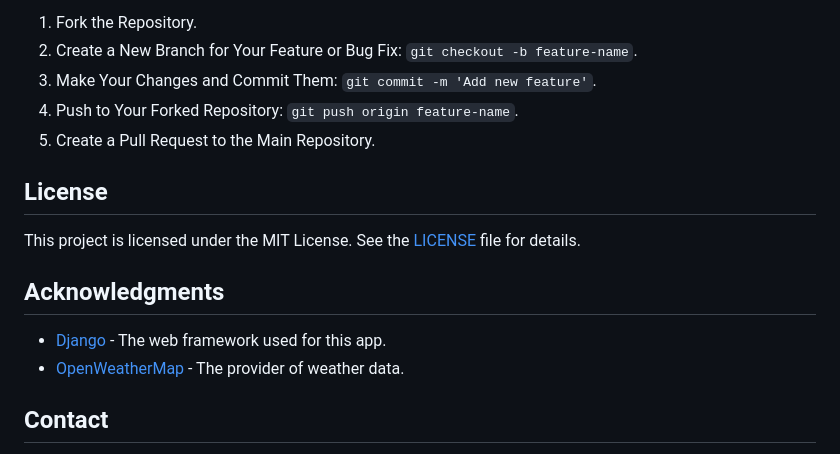
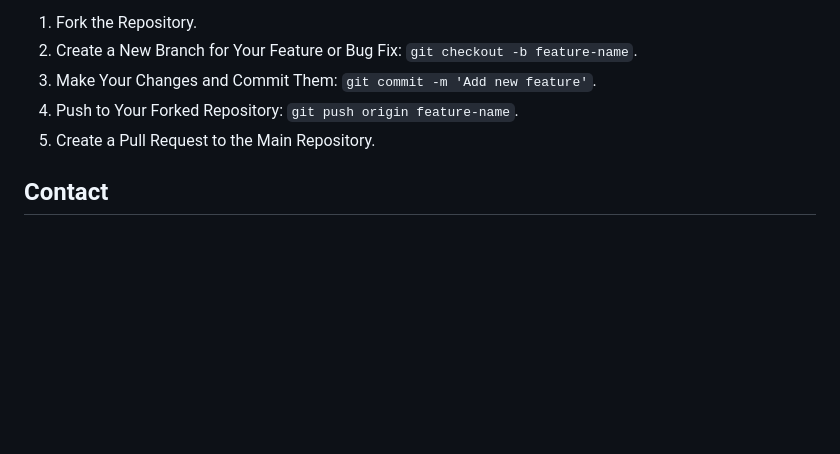
Before and after one commit to AbanoubYossef/Weather_API, a Markdown page: README.md, the part around one of its changes. Drawn GitHub-style; blank space fills up the shorter version.

```diff
--- a/README.md
+++ b/README.md
@@ -94,15 +93,6 @@ We welcome contributions to improve the Django Weather App. If you'd like to con
 4. Push to Your Forked Repository: `git push origin feature-name`.
 5. Create a Pull Request to the Main Repository.
 
-## License
-
-This project is licensed under the MIT License. See the [LICENSE](LICENSE) file for details.
-
-## Acknowledgments
-
-- [Django](https://www.djangoproject.com/) - The web framework used for this app.
-- [OpenWeatherMap](https://openweathermap.org/) - The provider of weather data.
-
 ## Contact
 
 If you have any questions or suggestions, feel free to contact the project maintainer at Youssef.MN.Abanoub@student.utcluj.ro
```
Also changed, not shown: other parts of README.md (+0 -1 lines).
